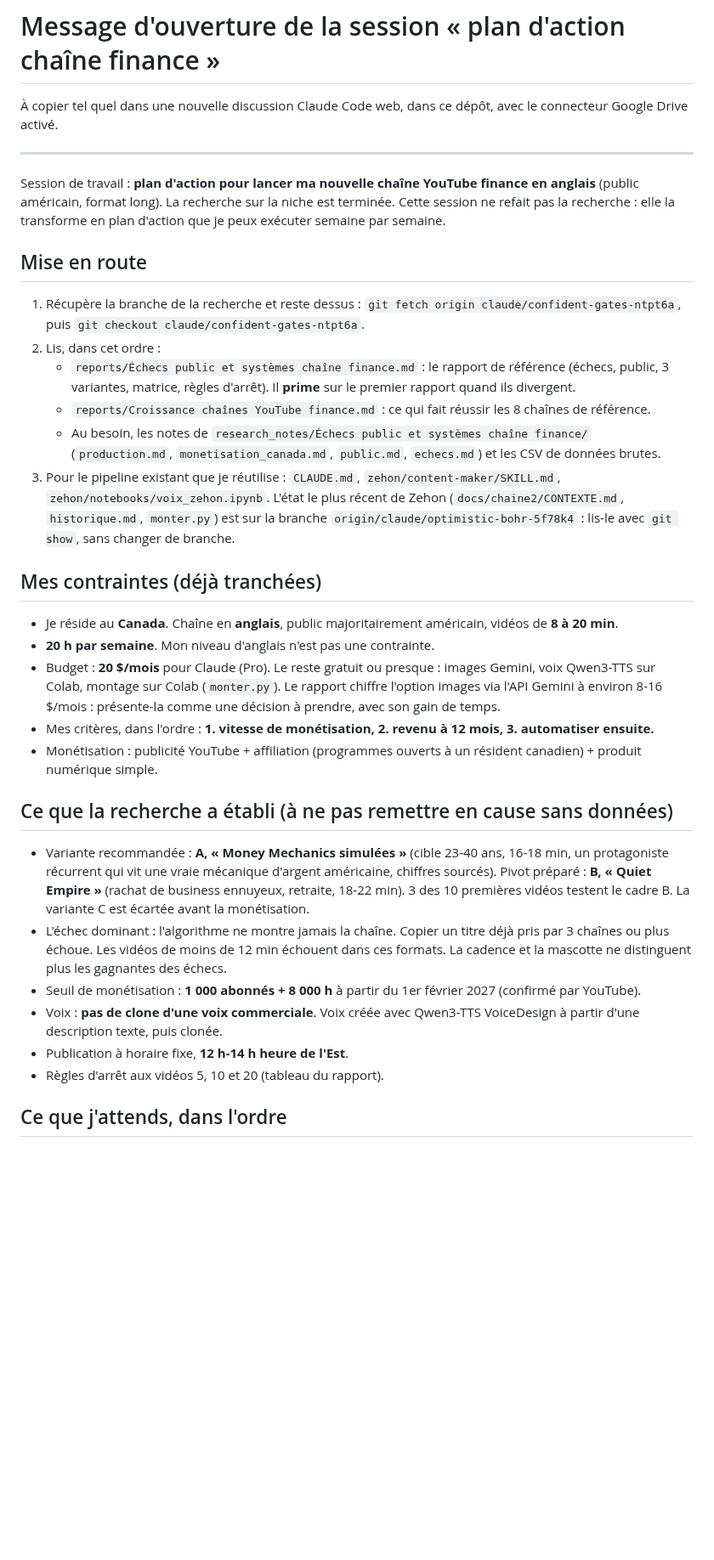
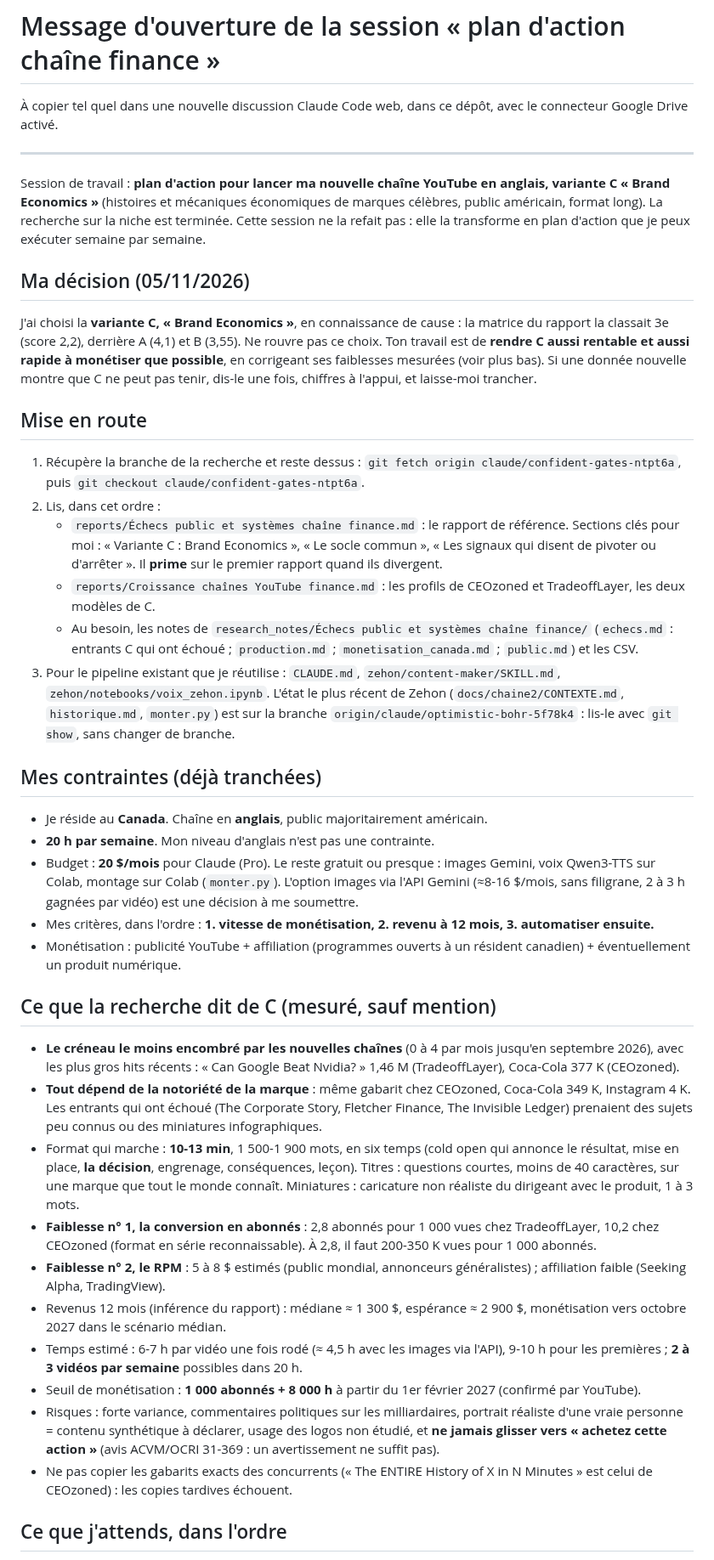
Before and after one commit to Johnfrancis6/Channel, a Markdown page: docs/finance/PROMPT_NOUVELLE_SESSION.md, the part around one of its changes. Shown at 85% size. GitHub-like rendering; blank space fills up the shorter version.

```diff
--- a/docs/finance/PROMPT_NOUVELLE_SESSION.md
+++ b/docs/finance/PROMPT_NOUVELLE_SESSION.md
@@ -6,9 +6,18 @@ dépôt, avec le connecteur Google Drive activé.
 ---
 
 Session de travail : **plan d'action pour lancer ma nouvelle chaîne YouTube
-finance en anglais** (public américain, format long). La recherche sur la
-niche est terminée. Cette session ne refait pas la recherche : elle la
-transforme en plan d'action que je peux exécuter semaine par semaine.
+en anglais, variante C « Brand Economics »** (histoires et mécaniques
+économiques de marques célèbres, public américain, format long). La
+recherche sur la niche est terminée. Cette session ne la refait pas : elle
+la transforme en plan d'action que je peux exécuter semaine par semaine.
+
+## Ma décision (05/11/2026)
+J'ai choisi la **variante C, « Brand Economics »**, en connaissance de
+cause : la matrice du rapport la classait 3e (score 2,2), derrière A (4,1)
+et B (3,55). Ne rouvre pas ce choix. Ton travail est de **rendre C aussi
+rentable et aussi rapide à monétiser que possible**, en corrigeant ses
+faiblesses mesurées (voir plus bas). Si une donnée nouvelle montre que C ne
+peut pas tenir, dis-le une fois, chiffres à l'appui, et laisse-moi trancher.
 
 ## Mise en route
 1. Récupère la branche de la recherche et reste dessus :
@@ -16,13 +25,14 @@ transforme en plan d'action que je peux exécuter semaine par semaine.
    `git checkout claude/confident-gates-ntpt6a`.
 2. Lis, dans cet ordre :
    - `reports/Échecs public et systèmes chaîne finance.md` : le rapport de
-     référence (échecs, public, 3 variantes, matrice, règles d'arrêt). Il
-     **prime** sur le premier rapport quand ils divergent.
-   - `reports/Croissance chaînes YouTube finance.md` : ce qui fait réussir
-     les 8 chaînes de référence.
+     référence. Sections clés pour moi : « Variante C : Brand Economics »,
+     « Le socle commun », « Les signaux qui disent de pivoter ou
+     d'arrêter ». Il **prime** sur le premier rapport quand ils divergent.
+   - `reports/Croissance chaînes YouTube finance.md` : les profils de
+     CEOzoned et TradeoffLayer, les deux modèles de C.
    - Au besoin, les notes de `research_notes/Échecs public et systèmes
-     chaîne finance/` (`production.md`, `monetisation_canada.md`,
-     `public.md`, `echecs.md`) et les CSV de données brutes.
+     chaîne finance/` (`echecs.md` : entrants C qui ont échoué ;
+     `production.md` ; `monetisation_canada.md` ; `public.md`) et les CSV.
 3. Pour le pipeline existant que je réutilise : `CLAUDE.md`,
    `zehon/content-maker/SKILL.md`, `zehon/notebooks/voix_zehon.ipynb`.
    L'état le plus récent de Zehon (`docs/chaine2/CONTEXTE.md`,
@@ -32,33 +42,48 @@ transforme en plan d'action que je peux exécuter semaine par semaine.
 
 ## Mes contraintes (déjà tranchées)
 - Je réside au **Canada**. Chaîne en **anglais**, public majoritairement
-  américain, vidéos de **8 à 20 min**.
+  américain.
 - **20 h par semaine**. Mon niveau d'anglais n'est pas une contrainte.
 - Budget : **20 $/mois** pour Claude (Pro). Le reste gratuit ou presque :
   images Gemini, voix Qwen3-TTS sur Colab, montage sur Colab (`monter.py`).
-  Le rapport chiffre l'option images via l'API Gemini à environ 8-16 $/mois :
-  présente-la comme une décision à prendre, avec son gain de temps.
+  L'option images via l'API Gemini (≈8-16 $/mois, sans filigrane, 2 à 3 h
+  gagnées par vidéo) est une décision à me soumettre.
 - Mes critères, dans l'ordre : **1. vitesse de monétisation, 2. revenu à
   12 mois, 3. automatiser ensuite.**
 - Monétisation : publicité YouTube + affiliation (programmes ouverts à un
-  résident canadien) + produit numérique simple.
+  résident canadien) + éventuellement un produit numérique.
 
-## Ce que la recherche a établi (à ne pas remettre en cause sans données)
-- Variante recommandée : **A, « Money Mechanics simulées »** (cible 23-40
-  ans, 16-18 min, un protagoniste récurrent qui vit une vraie mécanique
-  d'argent américaine, chiffres sourcés). Pivot préparé : **B, « Quiet
-  Empire »** (rachat de business ennuyeux, retraite, 18-22 min). 3 des 10
-  premières vidéos testent le cadre B. La variante C est écartée avant la
-  monétisation.
-- L'échec dominant : l'algorithme ne montre jamais la chaîne. Copier un
-  titre déjà pris par 3 chaînes ou plus échoue. Les vidéos de moins de
-  12 min échouent dans ces formats. La cadence et la mascotte ne
-  distinguent plus les gagnantes des échecs.
+## Ce que la recherche dit de C (mesuré, sauf mention)
+- **Le créneau le moins encombré par les nouvelles chaînes** (0 à 4 par
+  mois jusqu'en septembre 2026), avec les plus gros hits récents :
+  « Can Google Beat Nvidia? » 1,46 M (TradeoffLayer), Coca-Cola 377 K
+  (CEOzoned).
+- **Tout dépend de la notoriété de la marque** : même gabarit chez CEOzoned,
+  Coca-Cola 349 K, Instagram 4 K. Les entrants qui ont échoué (The Corporate
+  Story, Fletcher Finance, The Invisible Ledger) prenaient des sujets peu
+  connus ou des miniatures infographiques.
+- Format qui marche : **10-13 min**, 1 500-1 900 mots, en six temps (cold
+  open qui annonce le résultat, mise en place, **la décision**, engrenage,
+  conséquences, leçon). Titres : questions courtes, moins de 40 caractères,
+  sur une marque que tout le monde connaît. Miniatures : caricature non
+  réaliste du dirigeant avec le produit, 1 à 3 mots.
+- **Faiblesse n° 1, la conversion en abonnés** : 2,8 abonnés pour
+  1 000 vues chez TradeoffLayer, 10,2 chez CEOzoned (format en série
+  reconnaissable). À 2,8, il faut 200-350 K vues pour 1 000 abonnés.
+- **Faiblesse n° 2, le RPM** : 5 à 8 $ estimés (public mondial, annonceurs
+  généralistes) ; affiliation faible (Seeking Alpha, TradingView).
+- Revenus 12 mois (inférence du rapport) : médiane ≈ 1 300 $, espérance
+  ≈ 2 900 $, monétisation vers octobre 2027 dans le scénario médian.
+- Temps estimé : 6-7 h par vidéo une fois rodé (≈ 4,5 h avec les images
+  via l'API), 9-10 h pour les premières ; **2 à 3 vidéos par semaine**
+  possibles dans 20 h.
 - Seuil de monétisation : **1 000 abonnés + 8 000 h** à partir du
   1er février 2027 (confirmé par YouTube).
-- Voix : **pas de clone d'une voix commerciale**. Voix créée avec Qwen3-TTS
-  VoiceDesign à partir d'une description texte, puis clonée.
-- Publication à horaire fixe, **12 h-14 h heure de l'Est**.
-- Règles d'arrêt aux vidéos 5, 10 et 20 (tableau du rapport).
+- Risques : forte variance, commentaires politiques sur les milliardaires,
+  portrait réaliste d'une vraie personne = contenu synthétique à déclarer,
+  usage des logos non étudié, et **ne jamais glisser vers « achetez cette
+  action »** (avis ACVM/OCRI 31-369 : un avertissement ne suffit pas).
+- Ne pas copier les gabarits exacts des concurrents (« The ENTIRE History
+  of X in N Minutes » est celui de CEOzoned) : les copies tardives échouent.
 
 ## Ce que j'attends, dans l'ordre
```
Also changed, not shown: other parts of docs/finance/PROMPT_NOUVELLE_SESSION.md (+41 -18 lines).
